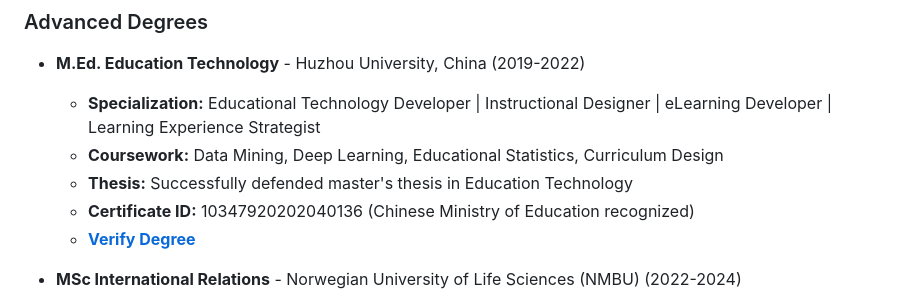
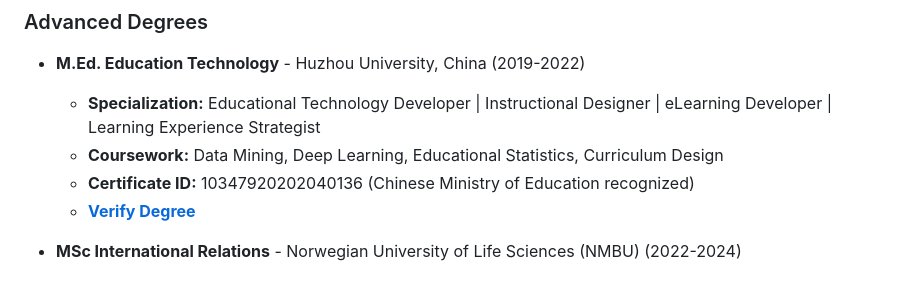
Before and after one commit to Kofijoo/edtech.github.io, a Markdown page: README.md, the part around the change. Drawn GitHub-style.

```diff
--- a/README.md
+++ b/README.md
@@ -150,7 +150,6 @@
 - **M.Ed. Education Technology** - Huzhou University, China (2019-2022)
   - **Specialization:** Educational Technology Developer | Instructional Designer | eLearning Developer | Learning Experience Strategist
   - **Coursework:** Data Mining, Deep Learning, Educational Statistics, Curriculum Design
-  - **Thesis:** Successfully defended master's thesis in Education Technology
   - **Certificate ID:** 10347920202040136 (Chinese Ministry of Education recognized)
   - **[Verify Degree](https://www.chsi.com.cn/xlrz/bgcx.jsp?v=12846877-223-F82B0102)**
 
```
